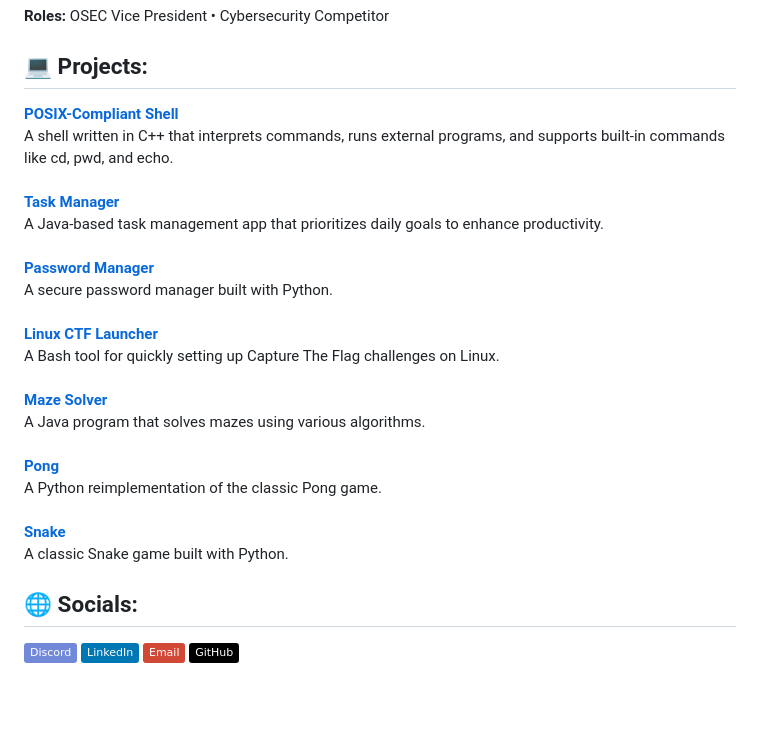
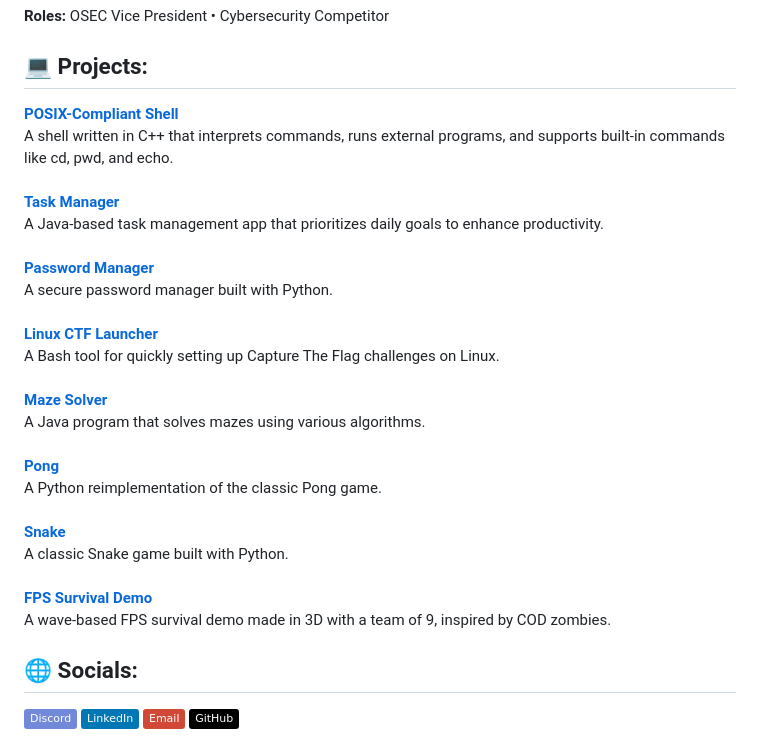
Before and after one commit to EdgarQuinones/EdgarQuinones.Github.io, a Markdown page: README.md, the part around the change. Rendered like a GitHub page; badges without logos; blank space fills up the shorter version.

```diff
--- a/README.md
+++ b/README.md
@@ -3,7 +3,8 @@
 <br>**Roles:** OSEC Vice President • Cybersecurity Competitor
 
 ## 💻 Projects:
-**[POSIX-Compliant Shell](https://github.com/EdgarQuinones/shell-cpp)**  <br>A shell written in C++ that interprets commands, runs external programs, and supports built-in commands like cd, pwd, and echo.  <br><br>**[Task Manager](https://github.com/EdgarQuinones/Evolved-Time)**  <br>A Java-based task management app that prioritizes daily goals to enhance productivity.  <br><br>**[Password Manager](https://github.com/EdgarQuinones/Password-Manager)**  <br>A secure password manager built with Python.  <br><br>**[Linux CTF Launcher](https://github.com/EdgarQuinones/Linux-CTF-Launcher)**  <br>A Bash tool for quickly setting up Capture The Flag challenges on Linux.  <br><br>**[Maze Solver](https://github.com/EdgarQuinones/Maze-Solver)**  <br>A Java program that solves mazes using various algorithms.  <br><br>**[Pong](https://github.com/EdgarQuinones/Pong)**  <br>A Python reimplementation of the classic Pong game.  <br><br>**[Snake](https://github.com/EdgarQuinones/Snake)**  <br>A classic Snake game built with Python.
+**[POSIX-Compliant Shell](https://github.com/EdgarQuinones/shell-cpp)**  <br>A shell written in C++ that interprets commands, runs external programs, and supports built-in commands like cd, pwd, and echo.  <br><br>**[Task Manager](https://github.com/EdgarQuinones/Evolved-Time)**  <br>A Java-based task management app that prioritizes daily goals to enhance productivity.  <br><br>**[Password Manager](https://github.com/EdgarQuinones/Password-Manager)**  <br>A secure password manager built with Python.  <br><br>**[Linux CTF Launcher](https://github.com/EdgarQuinones/Linux-CTF-Launcher)**  <br>A Bash tool for quickly setting up Capture The Flag challenges on Linux.  <br><br>**[Maze Solver](https://github.com/EdgarQuinones/Maze-Solver)**  <br>A Java program that solves mazes using various algorithms.  <br><br>**[Pong](https://github.com/EdgarQuinones/Pong)**  <br>A Python reimplementation of the classic Pong game.  <br><br>**[Snake](https://github.com/EdgarQuinones/Snake)**  <br>A classic Snake game built with Python.  <br><br>**[FPS Survival Demo](https://youtu.be/6oPpJZYi0E4?feature=shared)**  <br>A wave-based FPS survival demo made in 3D with a team of 9, inspired by COD zombies.
+
 
 ## 🌐 Socials:
 [![Discord](https://img.shields.io/badge/Discord-%237289DA.svg?logo=discord&logoColor=white)](https://discord.gg/aMqTftn) [![LinkedIn](https://img.shields.io/badge/LinkedIn-%230077B5.svg?logo=linkedin&logoColor=white)](https://linkedin.com/in/edgarquinones) [![email](https://img.shields.io/badge/Email-D14836?logo=gmail&logoColor=white)](mailto:quinones_edgar@proton.me) [![GitHub](https://img.shields.io/badge/GitHub-000?logo=github&logoColor=white)](https://github.com/EdgarQuinones)
```
